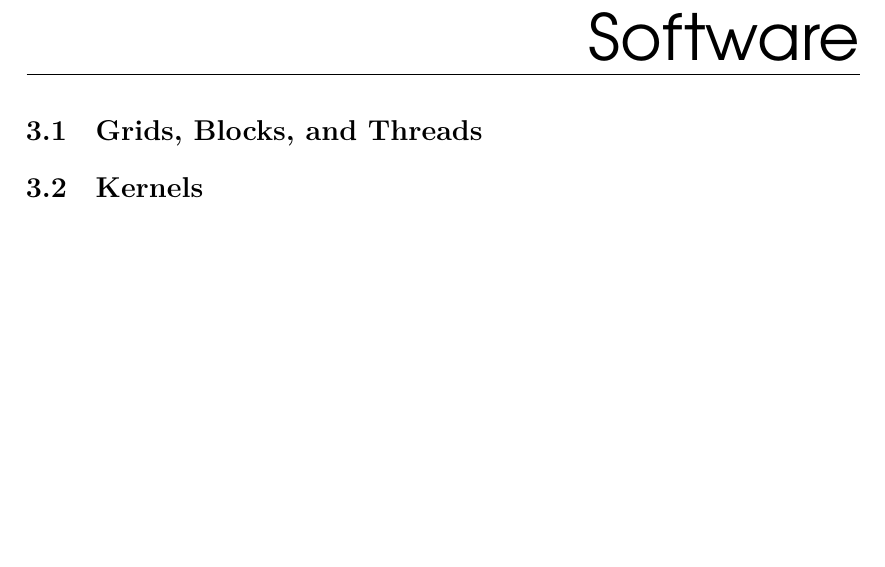
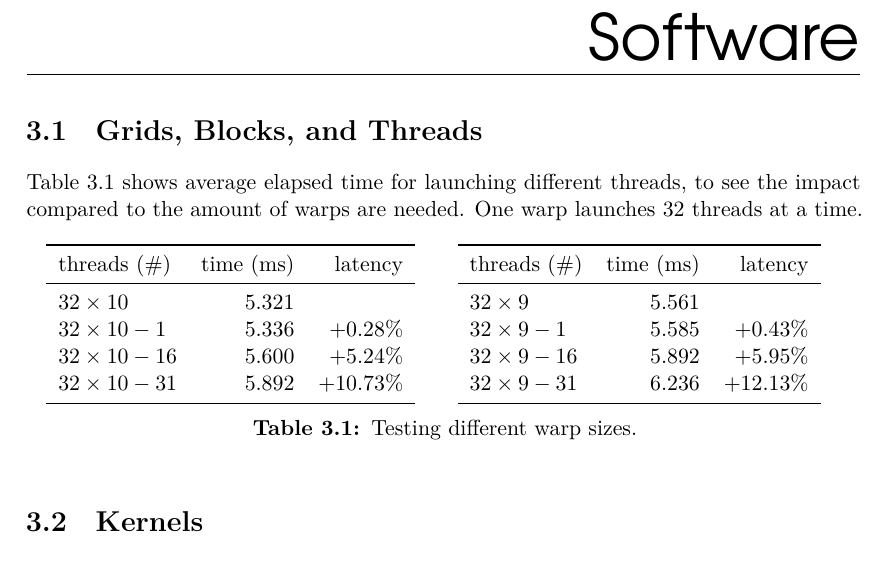
Before and after one commit to Obeyed/dtu-hpc-course, a LaTeX thesis (report/report.tex, which reads report/content/software/grids-blocks-threads.tex): part of page 12 of 16, cut so that both start at the same text, the shorter picture padded with empty space. Compiled offline with XeLaTeX; a missing font is replaced by an installed copy or a similar font.

Commit message:
moved table of warp testing to software chapter

```diff
--- a/report/content/software/grids-blocks-threads.tex
+++ b/report/content/software/grids-blocks-threads.tex
@@ -1,2 +1,36 @@
 \section{Grids, Blocks, and Threads}
 \label{sec:grids blocks threads}
+
+\Cref{tab:warp size testing} shows average elapsed time for launching different threads, to see the impact compared to the amount of warps are needed.
+One warp launches 32 threads at a time.
+
+\begin{table}[htb]%
+  \begin{minipage}{0.49\linewidth}
+    \centering
+    \begin{tabular}{lrr}
+      \toprule
+      threads (\#) & time (ms) & latency \\
+      \midrule
+      $32 \times 10$    & $5.321$ &          \\
+      $32 \times 10-1$  & $5.336$ & $+0.28\%$  \\
+      $32 \times 10-16$ & $5.600$ & $+5.24\%$  \\
+      $32 \times 10-31$ & $5.892$ & $+10.73\%$ \\
+      \bottomrule
+    \end{tabular}
+  \end{minipage}%
+  \begin{minipage}{0.49\linewidth}
+    \centering
+    \begin{tabular}{lrr}
+      \toprule
+      threads (\#) & time (ms) & latency \\
+      \midrule
+      $32 \times 9$     & $5.561$ & \\
+      $32 \times 9-1$   & $5.585$ & $+0.43\%$  \\
+      $32 \times 9-16$  & $5.892$ & $+5.95\%$  \\
+      $32 \times 9-31$  & $6.236$ & $+12.13\%$ \\
+      \bottomrule
+    \end{tabular}
+  \end{minipage}%
+  \caption{Testing different warp sizes}
+  \label{tab:warp size testing}
+\end{table}
```
